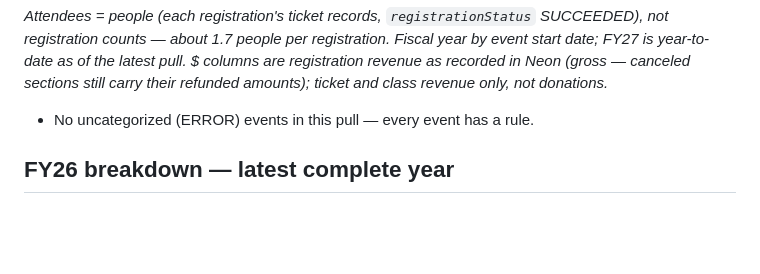
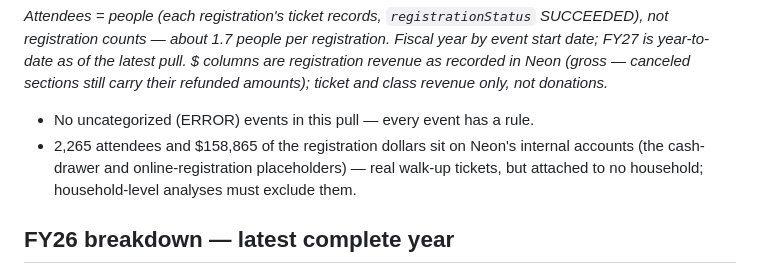
Before and after one commit to donboyd5/hh, a Markdown page: meta-docs/attendance.md, the part around the change. Drawn GitHub-style; blank space fills up the shorter version.

```diff
--- a/meta-docs/attendance.md
+++ b/meta-docs/attendance.md
@@ -30,6 +30,7 @@ by event start date; FY27 is year-to-date as of the latest pull.
 $ columns are registration revenue as recorded in Neon (gross — canceled sections
 still carry their refunded amounts); ticket and class revenue only, not donations.*
 * No uncategorized (ERROR) events in this pull — every event has a rule.
+* 2,265 attendees and $158,865 of the registration dollars sit on Neon's internal accounts (the cash-drawer and online-registration placeholders) — real walk-up tickets, but attached to no household; household-level analyses must exclude them.
 
 ## FY26 breakdown — latest complete year
 
```
Also changed, not shown: meta-docs/judy-fix-list.md (+7 -4 lines).
